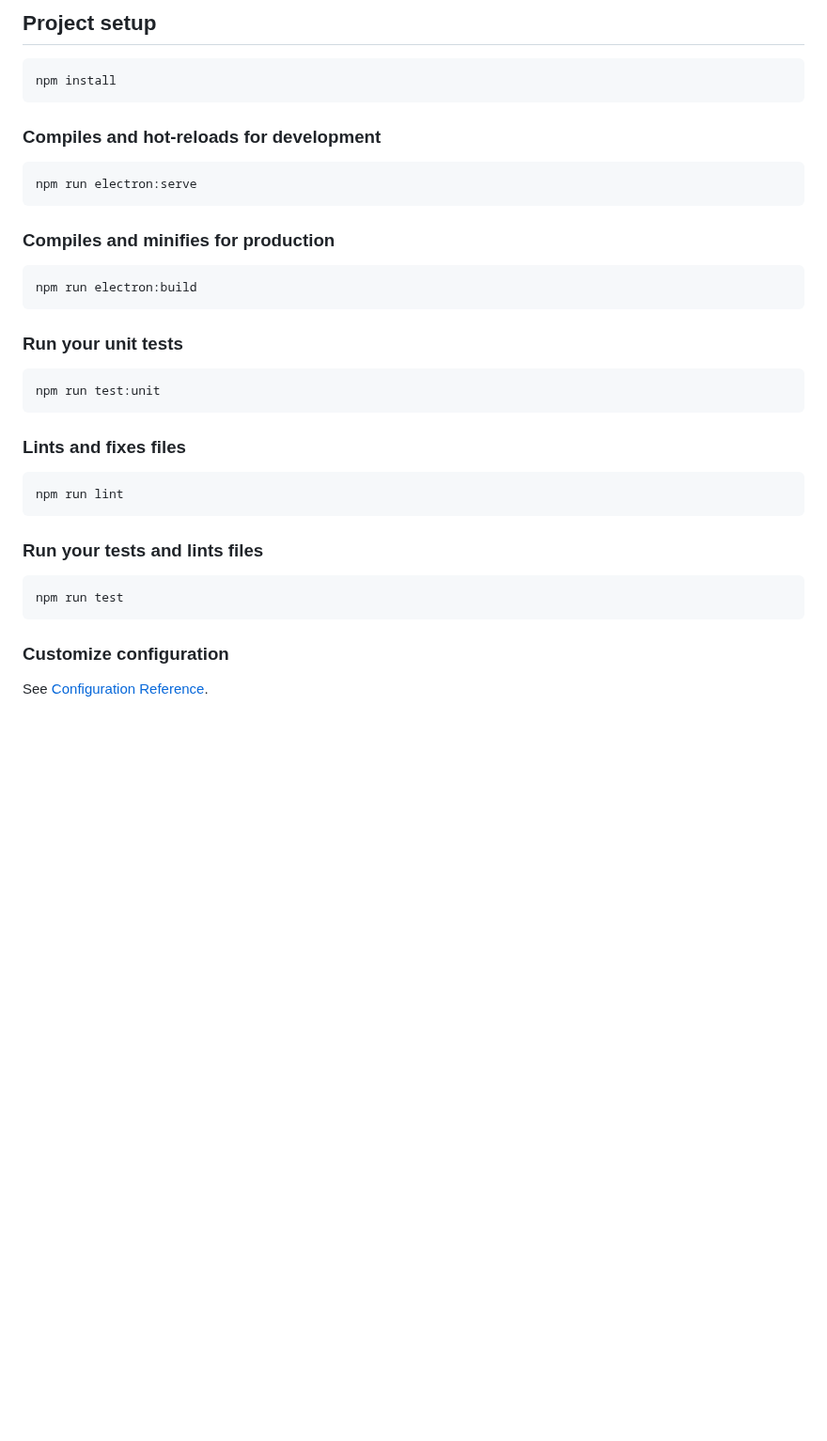
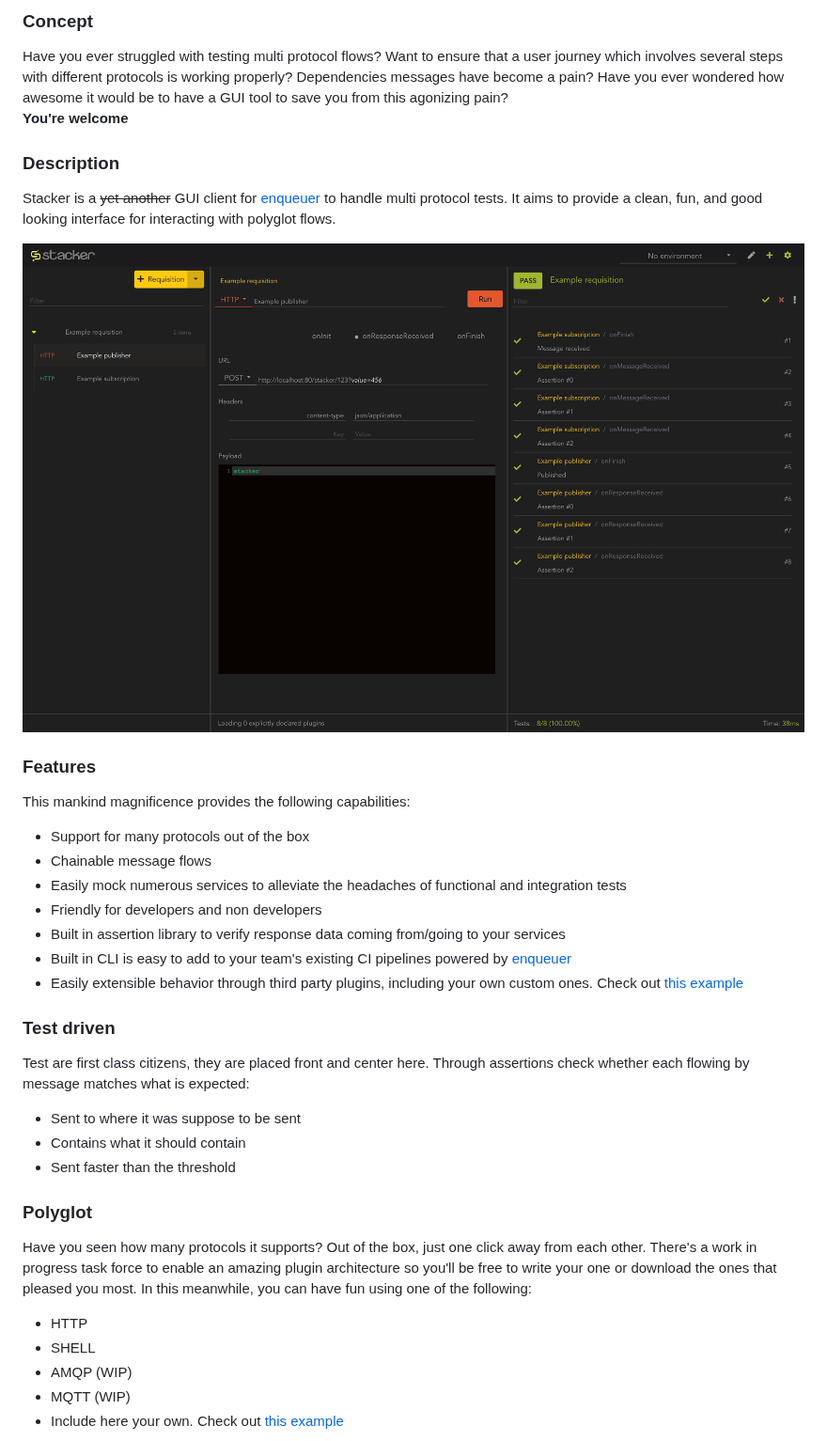
Before and after one commit to enqueuer-land/stacker, a Markdown page: README.md, the part around one of its changes. Shown at 94% size. Drawn GitHub-style; pictures changed too: docs/screenshot-1.png (added); blank space fills up the shorter version.

Commit message:
Improve README and its html

````diff
--- a/README.md
+++ b/README.md
@@ -2,33 +2,45 @@
 
-## Project setup
-```
-npm install
-```
+### Concept
+Have you ever struggled with testing multi protocol flows?
+Want to ensure that a user journey which involves several steps with different protocols is working properly?
+Dependencies messages have become a pain?
+Have you ever wondered how awesome it would be to have a GUI tool to save you from this agonizing pain?
+**You're welcome**
 
-### Compiles and hot-reloads for development
-```
-npm run electron:serve
-```
+### Description
+Stacker is a ~~yet another~~ GUI client for [enqueuer](https://enqueuer-land.github.io/enqueuer/) to handle multi protocol tests.
+It aims to provide a clean, fun, and good looking interface for interacting with polyglot flows.
 
-### Compiles and minifies for production
-```
-npm run electron:build
-```
+![screenshot-1](docs/screenshot-1.png)
 
-### Run your unit tests
-```
-npm run test:unit
-```
+### Features
+This mankind magnificence provides the following capabilities:
 
-### Lints and fixes files
-```
-npm run lint
-```
+- Support for many protocols out of the box
+- Chainable message flows
+- Easily mock numerous services to alleviate the headaches of functional and integration tests
+- Friendly for developers and non developers
+- Built in assertion library to verify response data coming from/going to your services
+- Built in CLI is easy to add to your team's existing CI pipelines powered by [enqueuer](https://enqueuer-land.github.io/enqueuer/)
+- Easily extensible behavior through third party plugins, including your own custom ones. Check out [this example](plugins/shell-publisher.js)
 
-### Run your tests and lints files
-```
-npm run test
-```
+### Test driven
+Test are first class citizens, they are placed front and center here.
+Through assertions check whether each flowing by message matches what is expected:
 
-### Customize configuration
-See [Configuration Reference](https://cli.vuejs.org/config/).
+- Sent to where it was suppose to be sent
+- Contains what it should contain
+- Sent faster than the threshold
+
+### Polyglot
+Have you seen how many protocols it supports? Out of the box, just one click away from each other.
+There's a work in progress task force to enable an amazing plugin architecture so you'll be free to write your one or download the ones that pleased you most.
+In this meanwhile, you can have fun using one of the following:
+
+- HTTP
+- SHELL
+- AMQP (WIP)
+- MQTT (WIP)
+- Include here your own. Check out [this example](plugins/shell-publisher.js)
+
+
````
Also changed, not shown: other parts of README.md (+26 -1 lines), docs/screenshot-2.png (added), 6 other files.
